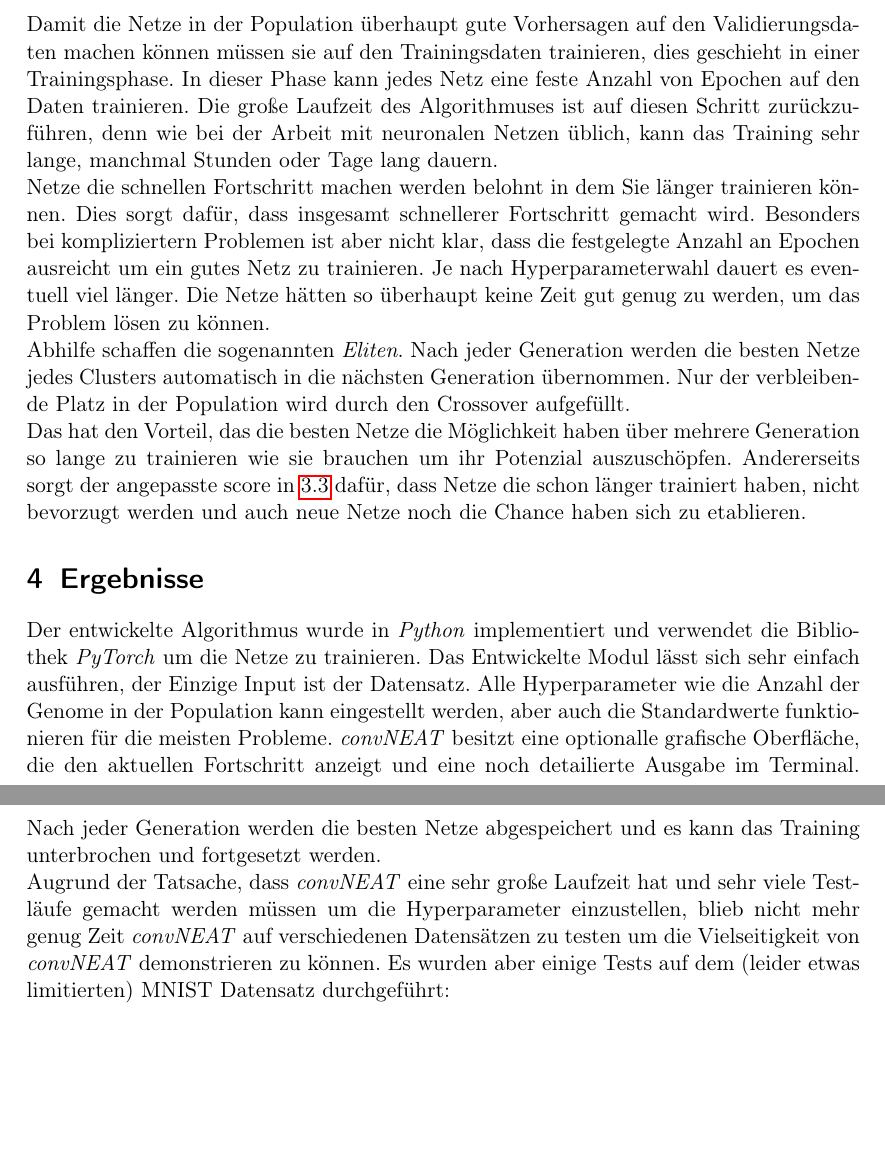
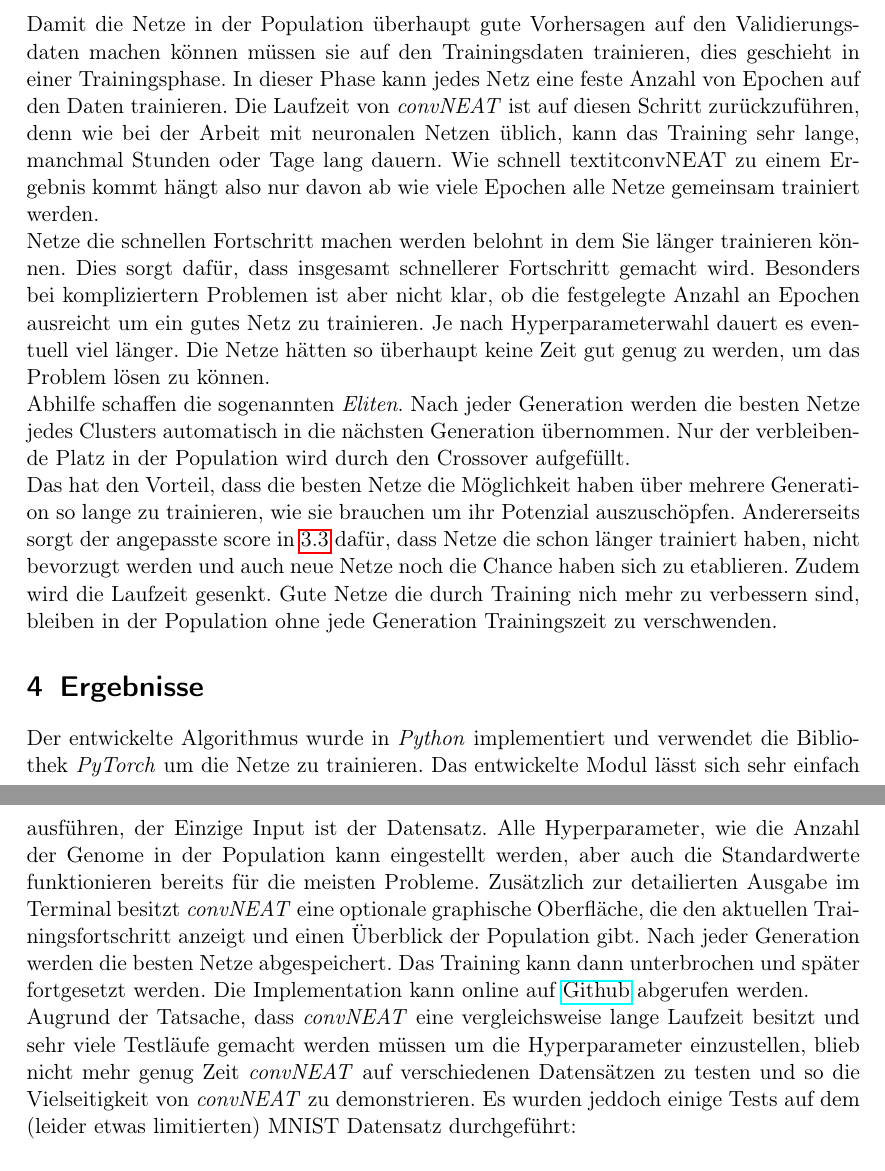
Before and after one commit to justuswill/convNEAT, a LaTeX document (Bericht/bericht.tex): two parts of pages 20 and 21 of 22, joined at a grey line, cut so that both start at the same text, the shorter picture padded with empty space. Compiled offline with pdfLaTeX.

Commit message:
Rechtschreibung

```diff
--- a/Bericht/bericht.tex
+++ b/Bericht/bericht.tex
@@ -649,31 +649,34 @@
 		\subsection{Eliten und Training}
 
 			Damit die Netze in der Population überhaupt gute Vorhersagen auf den Validierungsdaten machen können müssen sie auf den Trainingsdaten trainieren, dies geschieht in einer Trainingsphase.
-			In dieser Phase kann jedes Netz eine feste Anzahl von Epochen auf den Daten trainieren. Die große Laufzeit des Algorithmuses ist auf diesen Schritt zurückzuführen, denn
+			In dieser Phase kann jedes Netz eine feste Anzahl von Epochen auf den Daten trainieren. Die Laufzeit von \textit{convNEAT} ist auf diesen Schritt zurückzuführen, denn
 			wie bei der Arbeit mit neuronalen Netzen üblich, kann das Training sehr lange, manchmal Stunden oder Tage lang dauern.
+			Wie schnell textit{convNEAT} zu einem Ergebnis kommt hängt also nur davon ab wie viele Epochen alle Netze gemeinsam trainiert werden.
 
 			Netze die schnellen Fortschritt machen werden belohnt in dem Sie länger trainieren können. Dies sorgt dafür, dass insgesamt schnellerer Fortschritt gemacht wird.
-			Besonders bei kompliziertern Problemen ist aber nicht klar, dass die festgelegte Anzahl an Epochen ausreicht um ein gutes Netz zu trainieren.
+			Besonders bei kompliziertern Problemen ist aber nicht klar, ob die festgelegte Anzahl an Epochen ausreicht um ein gutes Netz zu trainieren.
 			Je nach Hyperparameterwahl dauert es eventuell viel länger. Die Netze hätten so überhaupt keine Zeit gut genug zu werden, um das Problem lösen zu können.
 
 			Abhilfe schaffen die sogenannten \textit{Eliten}. Nach jeder Generation werden die besten Netze jedes Clusters automatisch in die nächsten Generation übernommen.
 			Nur der verbleibende Platz in der Population wird durch den Crossover aufgefüllt.
 
-			Das hat den Vorteil, das die besten Netze die Möglichkeit haben über mehrere Generation so lange zu trainieren wie sie brauchen um ihr Potenzial auszuschöpfen.
+			Das hat den Vorteil, dass die besten Netze die Möglichkeit haben über mehrere Generation so lange zu trainieren, wie sie brauchen um ihr Potenzial auszuschöpfen.
 			Andererseits sorgt der angepasste score in \ref{select} dafür, dass Netze die schon länger trainiert haben, nicht bevorzugt werden und auch neue Netze noch die Chance haben
-			sich zu etablieren.
+			sich zu etablieren. Zudem wird die Laufzeit gesenkt. Gute Netze die durch Training nich mehr zu verbessern sind, bleiben in der Population ohne jede Generation
+			Trainingszeit zu verschwenden.
 
 	\section{Ergebnisse}\label{ergeb}
 
 		Der entwickelte Algorithmus wurde in \textit{Python} implementiert und verwendet die Bibliothek \textit{PyTorch} um die Netze zu trainieren.
-		Das Entwickelte Modul lässt sich sehr einfach ausführen, der Einzige Input ist der Datensatz.
-		Alle Hyperparameter wie die Anzahl der Genome in der Population kann eingestellt werden, aber auch die Standardwerte funktionieren für die meisten Probleme.
-		\textit{convNEAT} besitzt eine optionalle grafische Oberfläche, die den aktuellen Fortschritt anzeigt und eine noch detailierte Ausgabe im Terminal.
-		Nach jeder Generation werden die besten Netze abgespeichert und es kann das Training unterbrochen und fortgesetzt werden.
+		Das entwickelte Modul lässt sich sehr einfach ausführen, der Einzige Input ist der Datensatz.
+		Alle Hyperparameter, wie die Anzahl der Genome in der Population kann eingestellt werden, aber auch die Standardwerte funktionieren bereits für die meisten Probleme.
+		Zusätzlich zur detailierten Ausgabe im Terminal besitzt \textit{convNEAT} eine optionale graphische Oberfläche, die den aktuellen Trainingsfortschritt anzeigt und einen Überblick der Population gibt.
+		Nach jeder Generation werden die besten Netze abgespeichert. Das Training kann dann unterbrochen und später fortgesetzt werden.
+		Die Implementation kann online auf \href{https://github.com/Jukamala/convNEAT}{Github} abgerufen werden.
 
-		Augrund der Tatsache, dass \textit{convNEAT} eine sehr große Laufzeit hat und sehr viele Testläufe gemacht werden müssen um die Hyperparameter einzustellen, blieb nicht mehr genug Zeit
-		\textit{convNEAT} auf verschiedenen Datensätzen zu testen um die Vielseitigkeit von \textit{convNEAT} demonstrieren zu können.
-		Es wurden aber einige Tests auf dem (leider etwas limitierten) MNIST Datensatz durchgeführt:
+		Augrund der Tatsache, dass \textit{convNEAT} eine vergleichsweise lange Laufzeit besitzt und sehr viele Testläufe gemacht werden müssen um die Hyperparameter einzustellen, blieb nicht mehr genug Zeit
+		\textit{convNEAT} auf verschiedenen Datensätzen zu testen und so die Vielseitigkeit von \textit{convNEAT} zu demonstrieren.
+		Es wurden jeddoch einige Tests auf dem (leider etwas limitierten) MNIST Datensatz durchgeführt:
 
 		\subsection{MNIST}
 
```
Also changed, not shown: Bericht/bericht.pdf.
